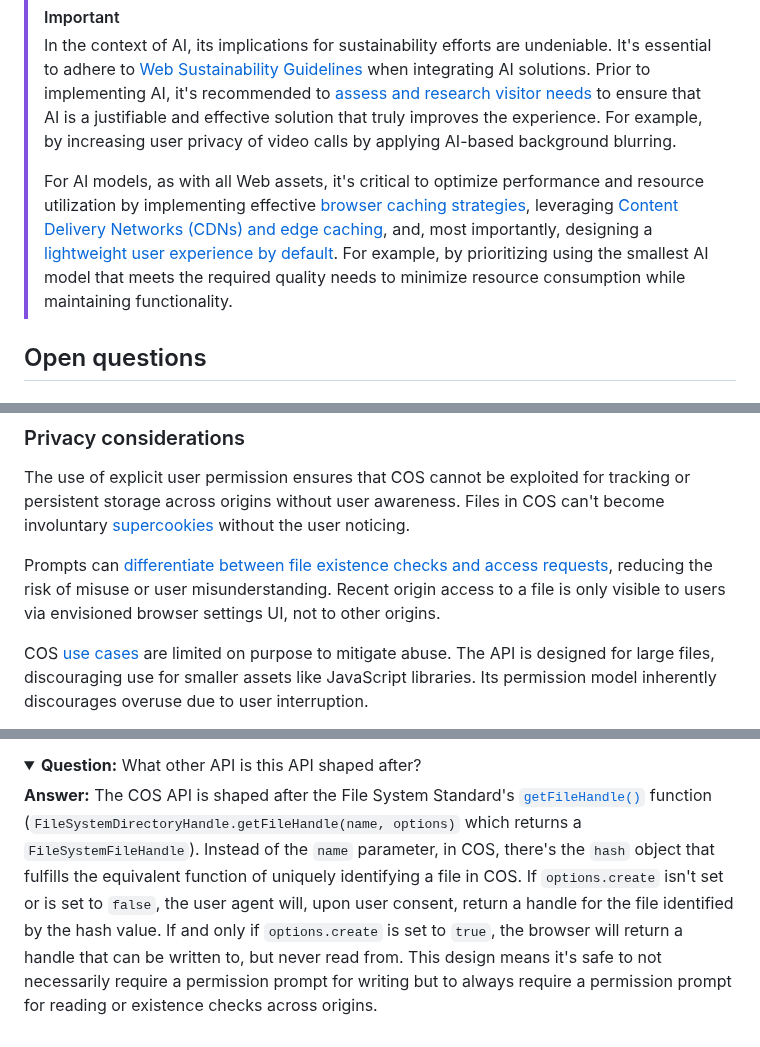
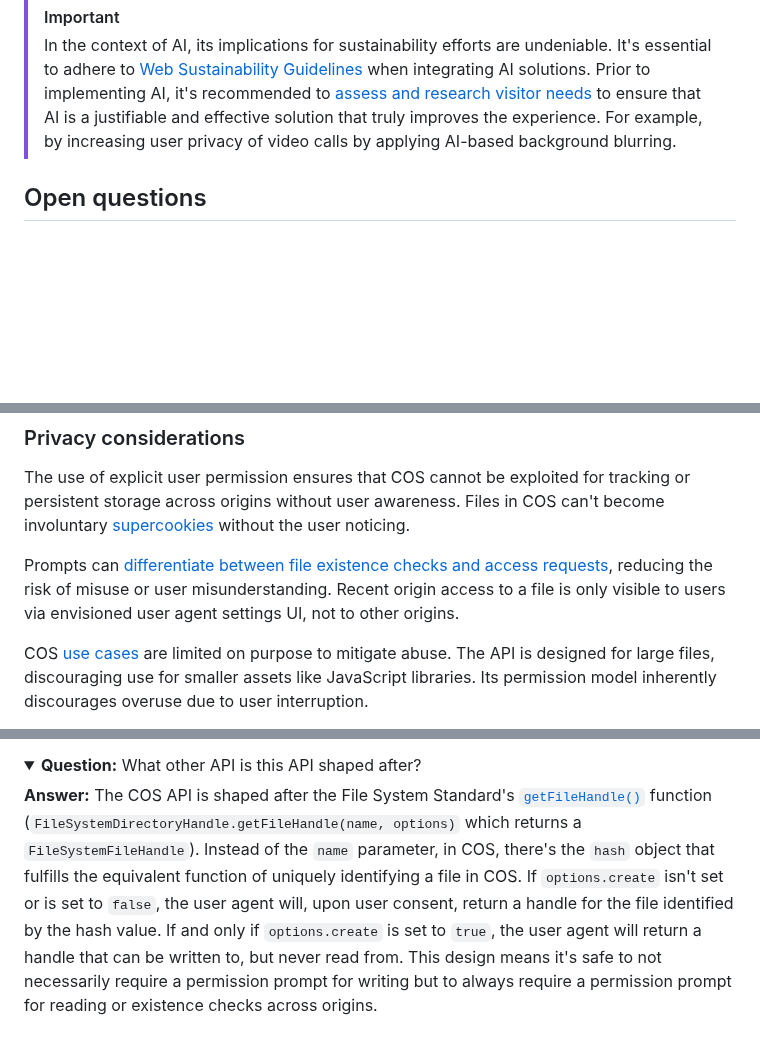
Before and after one commit to explainers-by-googlers/cross-origin-storage, a Markdown page: README.md, 3 parts joined by grey strips. Rendered like a GitHub page; folded sections open; blank space fills up the shorter version.

```diff
--- a/README.md
+++ b/README.md
@@ -358,8 +361,6 @@ While this document doesn't aim to critically assess the precision of these esti
 
 > [!IMPORTANT]
 > In the context of AI, its implications for sustainability efforts are undeniable. It's essential to adhere to [Web Sustainability Guidelines](https://w3c.github.io/sustainableweb-wsg/) when integrating AI solutions. Prior to implementing AI, it's recommended to [assess and research visitor needs](https://w3c.github.io/sustainableweb-wsg/#assess-and-research-visitor-needs) to ensure that AI is a justifiable and effective solution that truly improves the experience. For example, by increasing user privacy of video calls by applying AI-based background blurring.
->
-> For AI models, as with all Web assets, it's critical to optimize performance and resource utilization by implementing effective [browser caching strategies](https://w3c.github.io/sustainableweb-wsg/#optimize-browser-caching), leveraging [Content Delivery Networks (CDNs) and edge caching](https://w3c.github.io/sustainableweb-wsg/#consider-cdns-and-edge-caching), and, most importantly, designing a [lightweight user experience by default](https://w3c.github.io/sustainableweb-wsg/#create-a-lightweight-experience-by-default). For example, by prioritizing using the smallest AI model that meets the required quality needs to minimize resource consumption while maintaining functionality.
 
 ## Open questions
 
@@ -425,7 +424,7 @@ User agents are envisioned to offer [settings UI for managing COS files](#handli
 
 The use of explicit user permission ensures that COS cannot be exploited for tracking or persistent storage across origins without user awareness. Files in COS can't become involuntary [supercookies](https://blog.mozilla.org/en/internet-culture/mozilla-explains-cookies-and-supercookies/) without the user noticing.
 
-Prompts can [differentiate between file existence checks and access requests](#user-consent-and-permissions), reducing the risk of misuse or user misunderstanding. Recent origin access to a file is only visible to users via envisioned browser settings UI, not to other origins.
+Prompts can [differentiate between file existence checks and access requests](#user-consent-and-permissions), reducing the risk of misuse or user misunderstanding. Recent origin access to a file is only visible to users via envisioned user agent settings UI, not to other origins.
 
 COS [use cases](#use-cases) are limited on purpose to mitigate abuse. The API is designed for large files, discouraging use for smaller assets like JavaScript libraries. Its permission model inherently discourages overuse due to user interruption.
 
@@ -543,6 +542,6 @@ getBlobHash(fileBlob).then((hash) => {
     <strong>Question:</strong> What other API is this API shaped after?
   </summary>
   <p>
-    <strong>Answer:</strong> The COS API is shaped after the File System Standard's <a href="https://fs.spec.whatwg.org/#api-filesystemdirectoryhandle-getfilehandle"><code>getFileHandle()</code></a> function (<code>FileSystemDirectoryHandle.getFileHandle(name, options)</code> which returns a <code>FileSystemFileHandle</code>). Instead of the <code>name</code> parameter, in COS, there's the <code>hash</code> object that fulfills the equivalent function of uniquely identifying a file in COS. If <code>options.create</code> isn't set or is set to <code>false</code>, the user agent will, upon user consent, return a handle for the file identified by the hash value. If and only if <code>options.create</code> is set to <code>true</code>, the browser will return a handle that can be written to, but never read from. This design means it's safe to not necessarily require a permission prompt for writing but to always require a permission prompt for reading or existence checks across origins.
+    <strong>Answer:</strong> The COS API is shaped after the File System Standard's <a href="https://fs.spec.whatwg.org/#api-filesystemdirectoryhandle-getfilehandle"><code>getFileHandle()</code></a> function (<code>FileSystemDirectoryHandle.getFileHandle(name, options)</code> which returns a <code>FileSystemFileHandle</code>). Instead of the <code>name</code> parameter, in COS, there's the <code>hash</code> object that fulfills the equivalent function of uniquely identifying a file in COS. If <code>options.create</code> isn't set or is set to <code>false</code>, the user agent will, upon user consent, return a handle for the file identified by the hash value. If and only if <code>options.create</code> is set to <code>true</code>, the user agent will return a handle that can be written to, but never read from. This design means it's safe to not necessarily require a permission prompt for writing but to always require a permission prompt for reading or existence checks across origins.
   </p>
 </details>
```
Also changed, not shown: other parts of README.md (+16 -15 lines).
